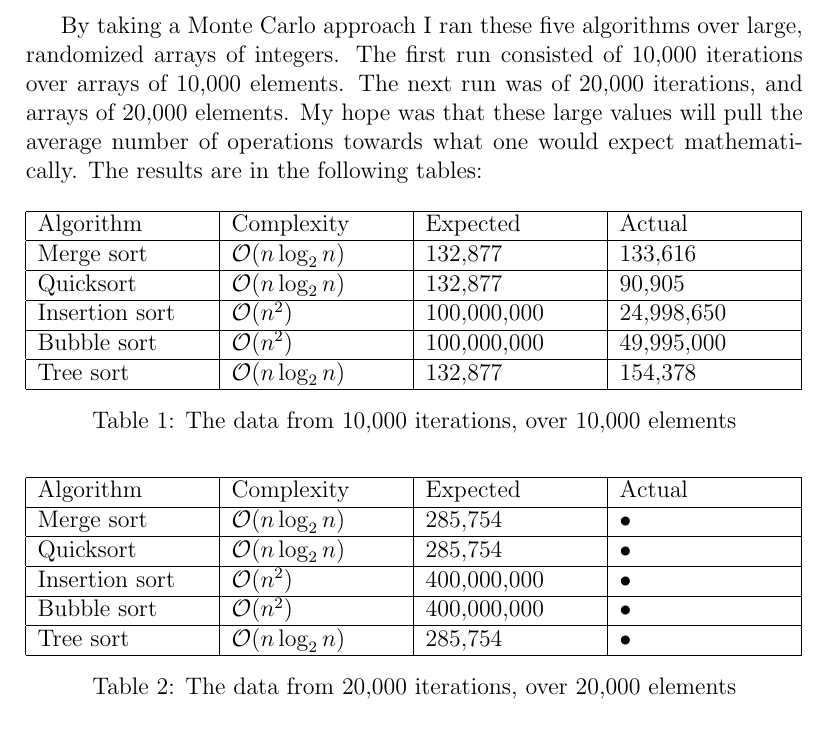
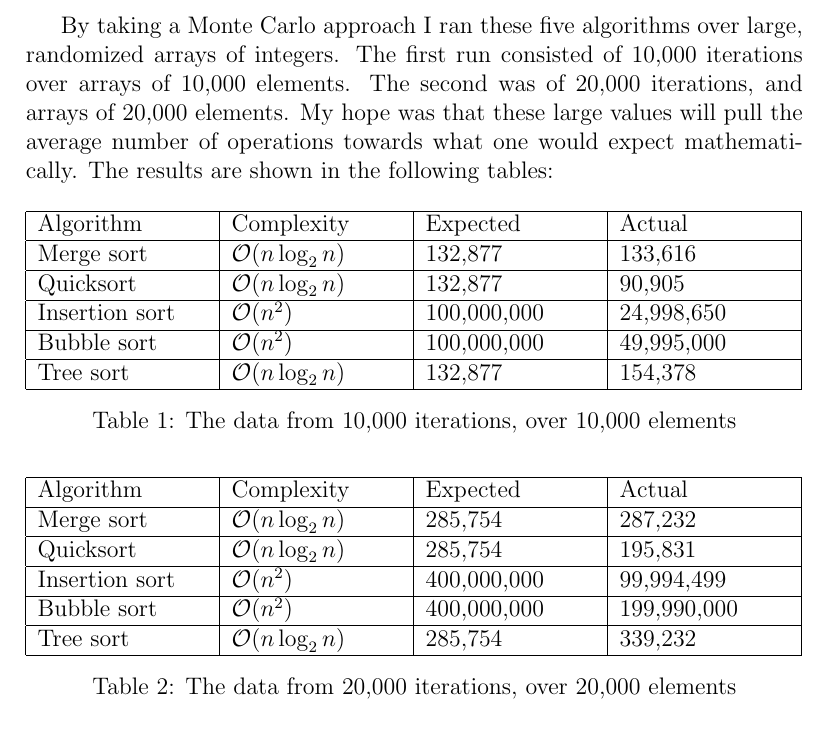
Before and after one commit to SzaboKrisztian/SortAlgoAnalysis, a LaTeX document (doc/doc.tex): part of page 9 of 9, cut so that both start at the same text. Compiled offline with pdfLaTeX.

Commit message:
Updated documentation

```diff
--- a/doc/doc.tex
+++ b/doc/doc.tex
@@ -150,7 +150,7 @@ Characteristics:
 
 \section{Experimental data}
 
-By taking a Monte Carlo approach I ran these five algorithms over large, randomized arrays of integers. The first run consisted of 10,000 iterations over arrays of 10,000 elements. The next run was of 20,000 iterations, and arrays of 20,000 elements. My hope was that these large values will pull the average number of operations towards what one would expect mathematically. The results are in the following tables:
+By taking a Monte Carlo approach I ran these five algorithms over large, randomized arrays of integers. The first run consisted of 10,000 iterations over arrays of 10,000 elements. The second was of 20,000 iterations, and arrays of 20,000 elements. My hope was that these large values will pull the average number of operations towards what one would expect mathematically. The results are shown in the following tables:
 
 \begin{table}[ht!]
 \begin{tabular}{|p{3cm}|p{3cm}|p{3cm}|p{3cm}|}
@@ -177,15 +177,15 @@ Tree sort & $\mathcal{O}(n \log_2 n)$ & 132,877 & 154,378 \\
 \hline
 Algorithm & Complexity & Expected & Actual \\
 \hline
-Merge sort & $\mathcal{O}(n \log_2 n)$ & 285,754 & • \\
+Merge sort & $\mathcal{O}(n \log_2 n)$ & 285,754 & 287,232 \\
 \hline
-Quicksort & $\mathcal{O}(n \log_2 n)$ & 285,754 & • \\
+Quicksort & $\mathcal{O}(n \log_2 n)$ & 285,754 & 195,831 \\
 \hline
-Insertion sort & $\mathcal{O}(n^2)$ & 400,000,000 & • \\
+Insertion sort & $\mathcal{O}(n^2)$ & 400,000,000 & 99,994,499 \\
 \hline
-Bubble sort & $\mathcal{O}(n^2)$ & 400,000,000 & • \\
+Bubble sort & $\mathcal{O}(n^2)$ & 400,000,000 & 199,990,000 \\
 \hline
-Tree sort & $\mathcal{O}(n \log_2 n)$ & 285,754 & • \\
+Tree sort & $\mathcal{O}(n \log_2 n)$ & 285,754 & 339,232 \\
 \hline
 \end{tabular}
 \caption{The data from 20,000 iterations, over 20,000 elements}
```
Also changed, not shown: output.txt (+8 -0 lines), doc/doc.pdf, 2 other files.
